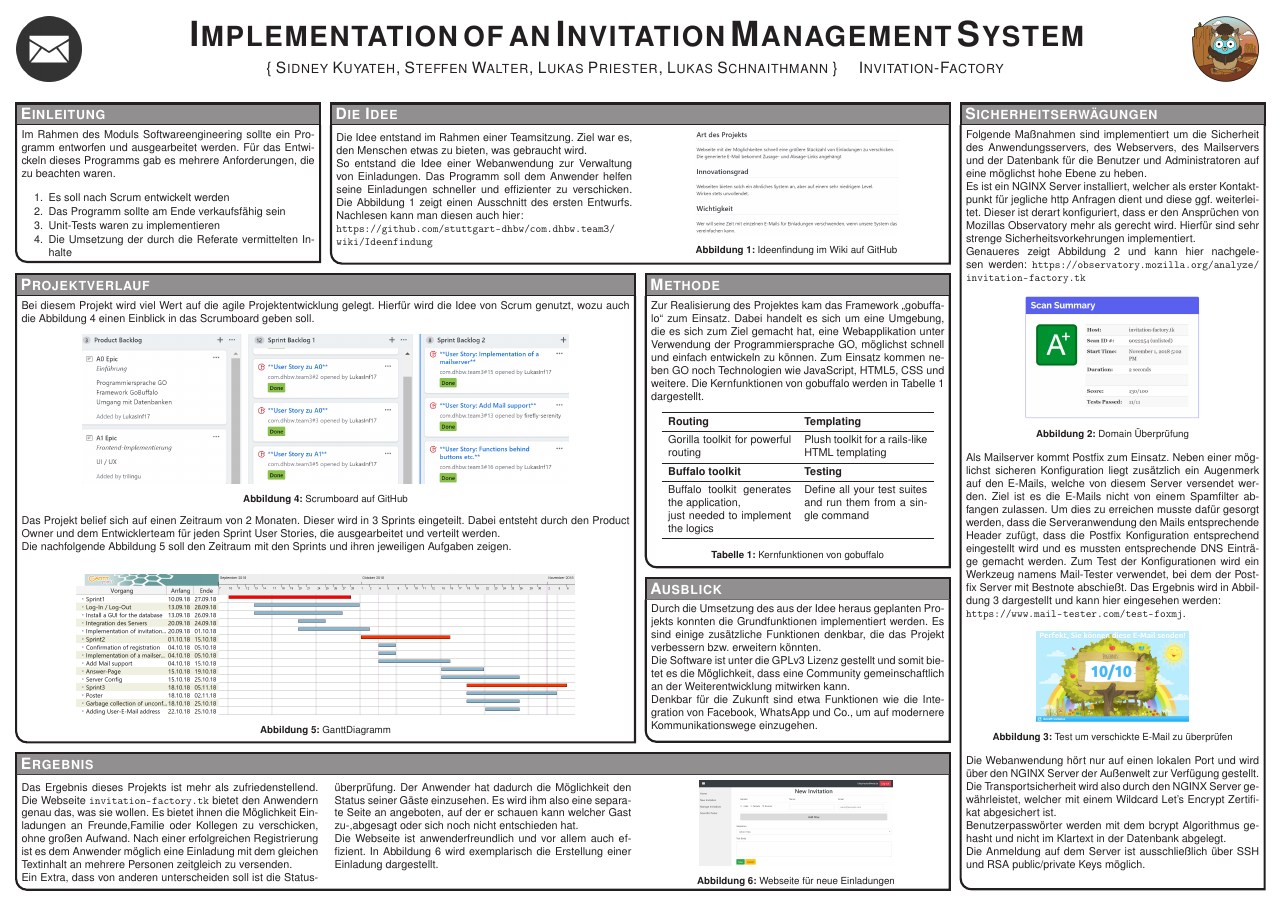
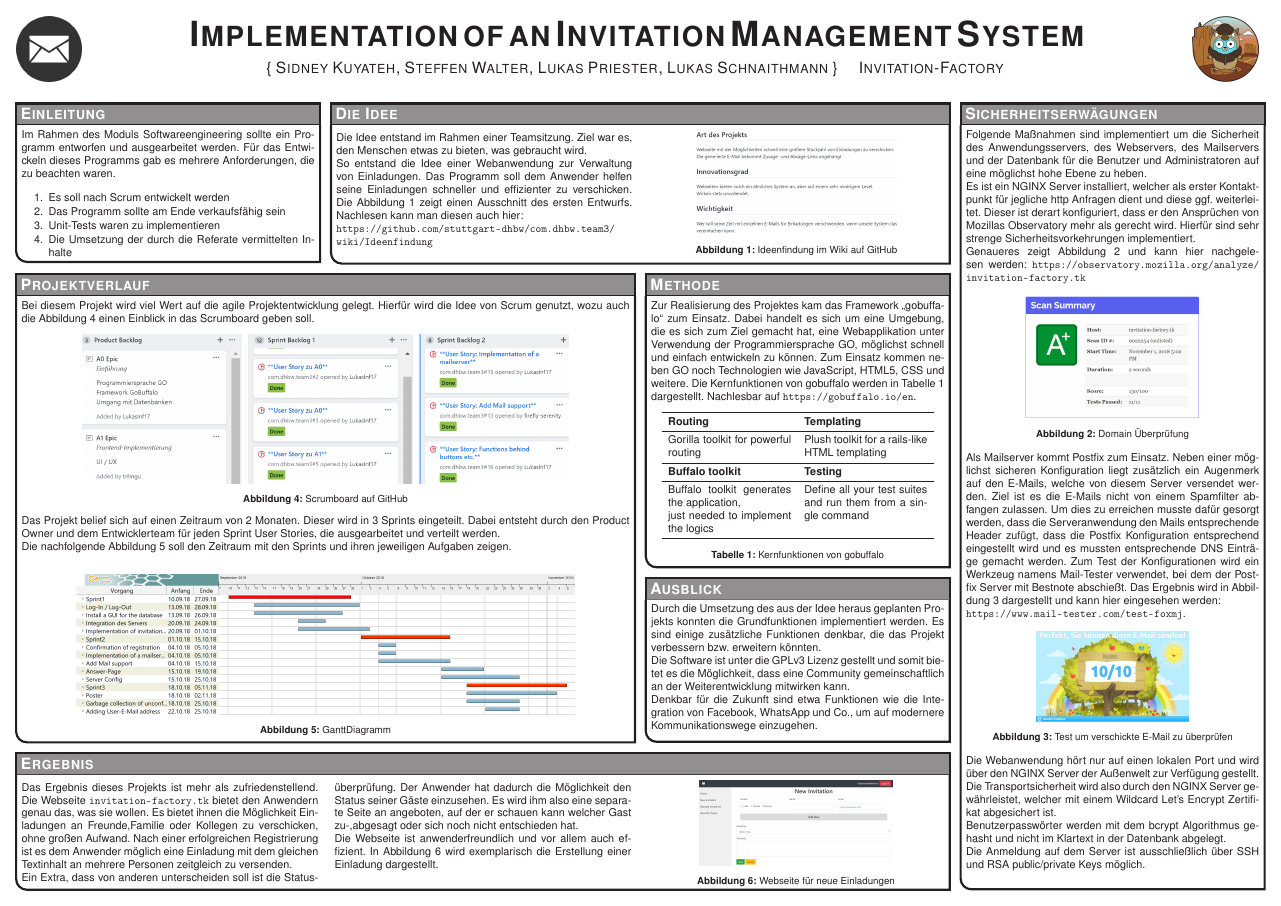
Before and after one commit to LukasInf17/com.dhbw.team3, a LaTeX poster (poster/conference_poster_4.tex): the whole page. Compiled offline with pdfLaTeX.

Commit message:
#54 add url to the box methode

```diff
--- a/poster/conference_poster_4.tex
+++ b/poster/conference_poster_4.tex
@@ -169,6 +169,7 @@ Im Rahmen des Moduls Softwareengineering sollte ein Programm entworfen und ausge
 \headerbox{Methode}{name=results2,column=2,span=1,aligned=method}
 {
 	Zur Realisierung des Projektes kam das Framework \enquote{gobuffalo} zum Einsatz. Dabei handelt es sich um eine Umgebung, die es sich zum Ziel gemacht hat, eine Webapplikation unter Verwendung der Programmiersprache GO, möglichst schnell und einfach entwickeln zu können. Zum Einsatz kommen neben GO noch Technologien wie JavaScript, HTML5, CSS und weitere. Die Kernfunktionen von gobuffalo werden in Tabelle~\ref{features} dargestellt.
+	Nachlesbar auf \url{https://gobuffalo.io/en}.
 	\begin{center}
 		\begin{tabular}{p{4cm}p{4cm}}
 			\toprule
```
